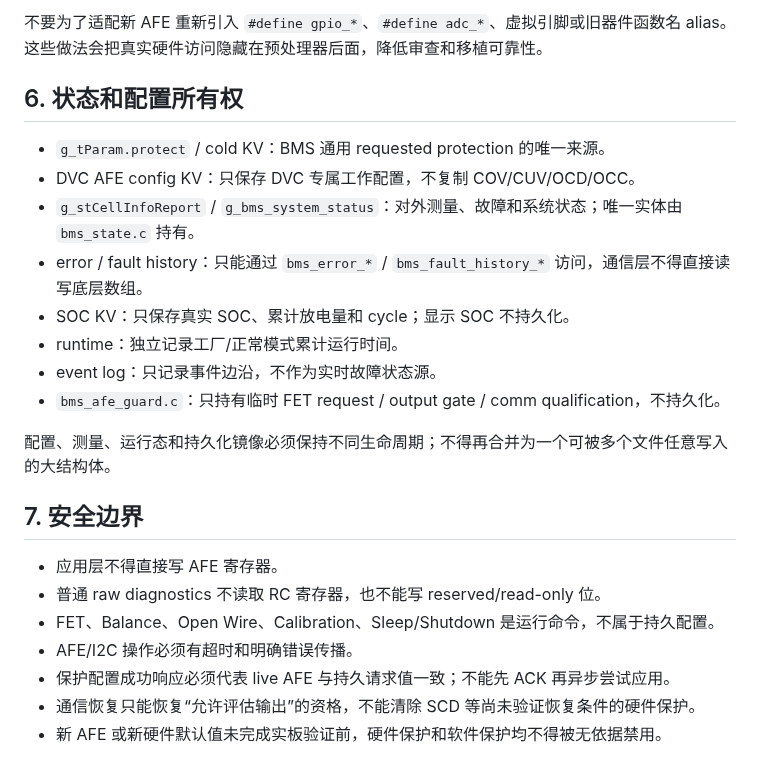
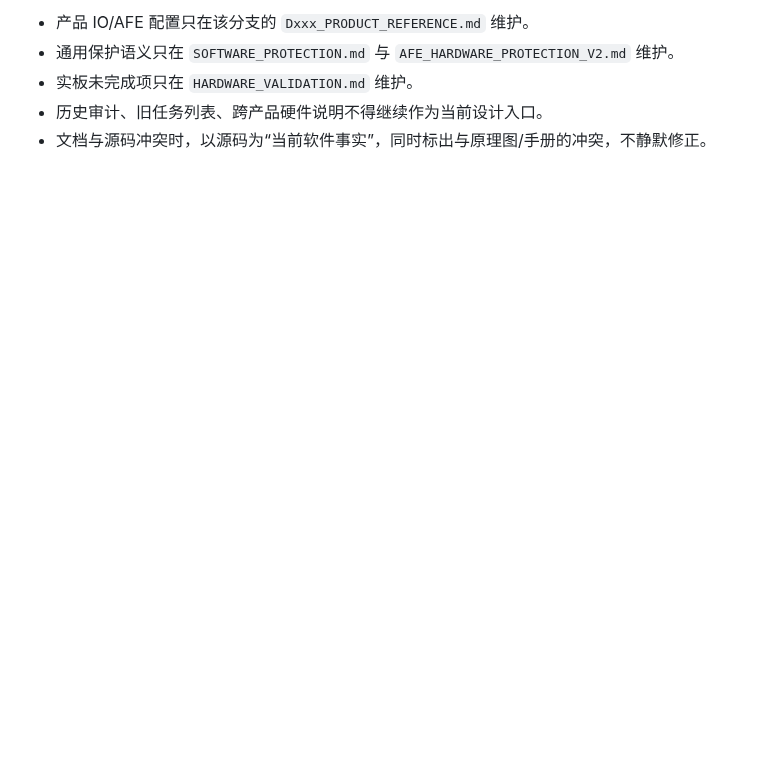
Before and after one commit to CS19970929/telink-new-sdk-b85, a Markdown page: docs/ARCHITECTURE.md, the part around one of its changes. Drawn GitHub-style; blank space fills up the shorter version.

```diff
--- a/docs/ARCHITECTURE.md
+++ b/docs/ARCHITECTURE.md
@@ -81,24 +119,5 @@ SCD、Body Diode current wake、DVC I2C watchdog 仍保持显式关闭，直到
-不要为了适配新 AFE 重新引入 `#define gpio_*`、`#define adc_*`、虚拟引脚或旧器件函数名 alias。这些做法会把真实硬件访问隐藏在预处理器后面，降低审查和移植可靠性。
-
-## 6. 状态和配置所有权
-
-- `g_tParam.protect` / cold KV：BMS 通用 requested protection 的唯一来源。
-- DVC AFE config KV：只保存 DVC 专属工作配置，不复制 COV/CUV/OCD/OCC。
-- `g_stCellInfoReport` / `g_bms_system_status`：对外测量、故障和系统状态；唯一实体由 `bms_state.c` 持有。
-- error / fault history：只能通过 `bms_error_*` / `bms_fault_history_*` 访问，通信层不得直接读写底层数组。
-- SOC KV：只保存真实 SOC、累计放电量和 cycle；显示 SOC 不持久化。
-- runtime：独立记录工厂/正常模式累计运行时间。
-- event log：只记录事件边沿，不作为实时故障状态源。
-- `bms_afe_guard.c`：只持有临时 FET request / output gate / comm qualification，不持久化。
-
-配置、测量、运行态和持久化镜像必须保持不同生命周期；不得再合并为一个可被多个文件任意写入的大结构体。
-
-## 7. 安全边界
-
-- 应用层不得直接写 AFE 寄存器。
-- 普通 raw diagnostics 不读取 RC 寄存器，也不能写 reserved/read-only 位。
-- FET、Balance、Open Wire、Calibration、Sleep/Shutdown 是运行命令，不属于持久配置。
-- AFE/I2C 操作必须有超时和明确错误传播。
-- 保护配置成功响应必须代表 live AFE 与持久请求值一致；不能先 ACK 再异步尝试应用。
-- 通信恢复只能恢复“允许评估输出”的资格，不能清除 SCD 等尚未验证恢复条件的硬件保护。
-- 新 AFE 或新硬件默认值未完成实板验证前，硬件保护和软件保护均不得被无依据禁用。
+- 产品 IO/AFE 配置只在该分支的 `Dxxx_PRODUCT_REFERENCE.md` 维护。
+- 通用保护语义只在 `SOFTWARE_PROTECTION.md` 与 `AFE_HARDWARE_PROTECTION_V2.md` 维护。
+- 实板未完成项只在 `HARDWARE_VALIDATION.md` 维护。
+- 历史审计、旧任务列表、跨产品硬件说明不得继续作为当前设计入口。
+- 文档与源码冲突时，以源码为“当前软件事实”，同时标出与原理图/手册的冲突，不静默修正。
```
Also changed, not shown: other parts of docs/ARCHITECTURE.md (+106 -68 lines).
